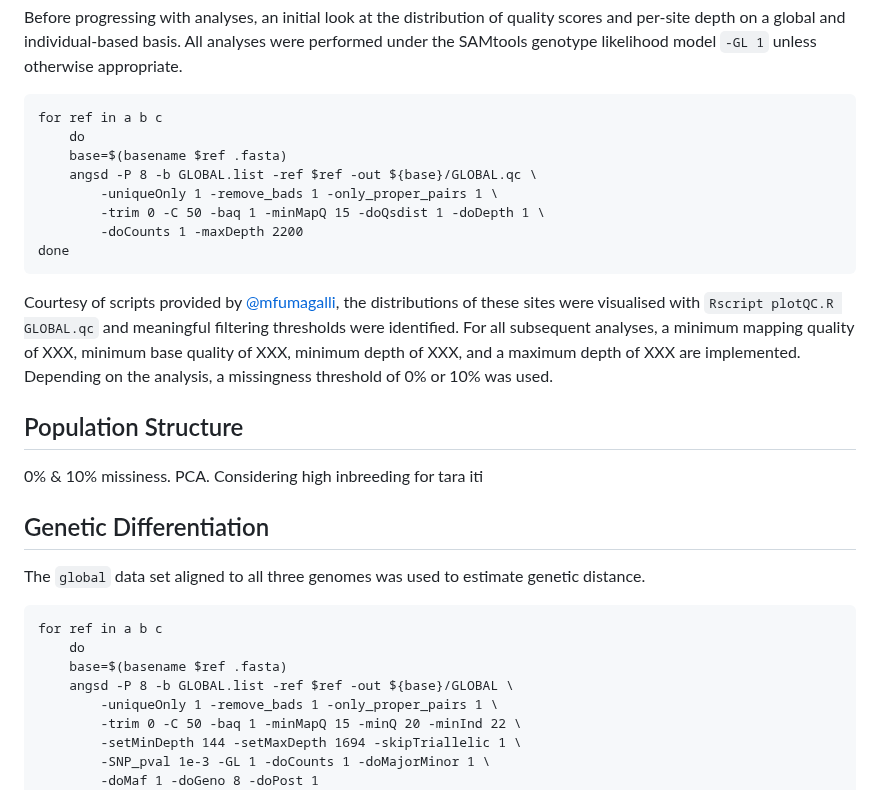
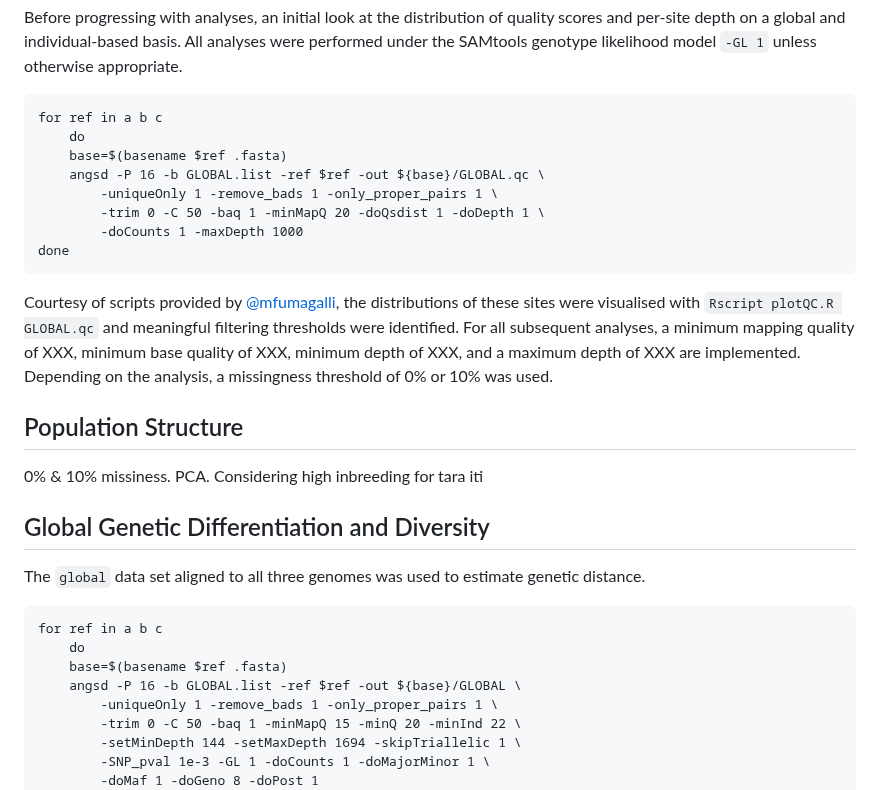
Before and after one commit to janawold1/2026_S_nereis_Cons_Gen, a Markdown page: 03_ANGSD.md, the part around the change. Rendered like a GitHub page.

````diff
--- a/03_ANGSD.md
+++ b/03_ANGSD.md
@@ -6,10 +6,10 @@ Before progressing with analyses, an initial look at the distribution of quality
 for ref in a b c
     do
     base=$(basename $ref .fasta)
-    angsd -P 8 -b GLOBAL.list -ref $ref -out ${base}/GLOBAL.qc \
+    angsd -P 16 -b GLOBAL.list -ref $ref -out ${base}/GLOBAL.qc \
         -uniqueOnly 1 -remove_bads 1 -only_proper_pairs 1 \
-        -trim 0 -C 50 -baq 1 -minMapQ 15 -doQsdist 1 -doDepth 1 \
-        -doCounts 1 -maxDepth 2200
+        -trim 0 -C 50 -baq 1 -minMapQ 20 -doQsdist 1 -doDepth 1 \
+        -doCounts 1 -maxDepth 1000
 done
 ```
 Courtesy of scripts provided by [@mfumagalli](github.com/mfumagalli/ngsTools/blob/master/TUTORIAL.md), the distributions of these sites were visualised with `Rscript plotQC.R GLOBAL.qc` and meaningful filtering thresholds were identified. For all subsequent analyses, a minimum mapping quality of XXX, minimum base quality of XXX, minimum depth of XXX, and a maximum depth of XXX are implemented. Depending on the analysis, a missingness threshold of 0% or 10% was used.
@@ -17,13 +17,13 @@ Courtesy of scripts provided by [@mfumagalli](github.com/mfumagalli/ngsTools/blo
 ## Population Structure
 0% & 10% missiness. PCA.
 Considering high inbreeding for tara iti
-## Genetic Differentiation
+## Global Genetic Differentiation and Diversity
 The `global` data set aligned to all three genomes was used to estimate genetic distance.
 ```
 for ref in a b c
     do
     base=$(basename $ref .fasta)
-    angsd -P 8 -b GLOBAL.list -ref $ref -out ${base}/GLOBAL \
+    angsd -P 16 -b GLOBAL.list -ref $ref -out ${base}/GLOBAL \
         -uniqueOnly 1 -remove_bads 1 -only_proper_pairs 1 \
         -trim 0 -C 50 -baq 1 -minMapQ 15 -minQ 20 -minInd 22 \
         -setMinDepth 144 -setMaxDepth 1694 -skipTriallelic 1 \
````
Also changed, not shown: 01_read_QC_and_alignment.md (+25 -10 lines), 05_mtDNA_analyses.md (added, +6 -0 lines).
